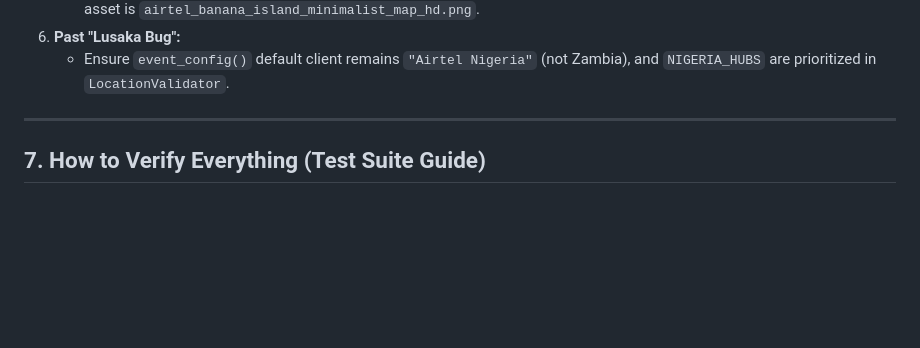
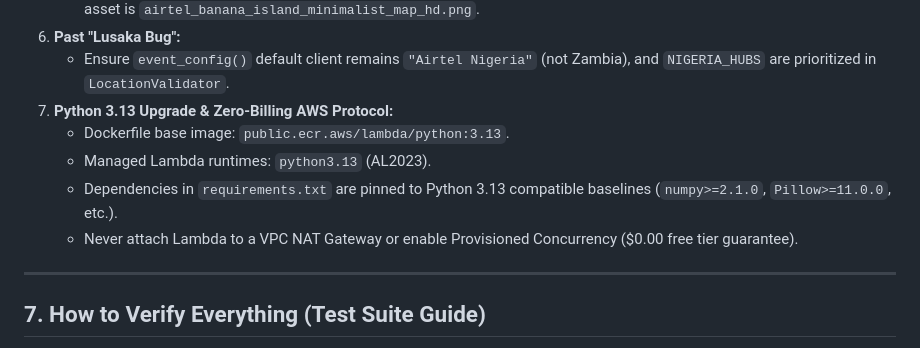
Before and after one commit to LakshyaPrasher/AWS-QR-Attenance, a Markdown page: docs/HANDOVER.md, the part around the change. Rendered like a GitHub page; blank space fills up the shorter version.

```diff
--- a/docs/HANDOVER.md
+++ b/docs/HANDOVER.md
@@ -167,6 +167,11 @@ Implemented in `attendancehandler.py` (`normalize_location`):
    - Map tiles are cached in `%TEMP%\osm_tiles\` (Windows) or `/tmp/osm_tiles/` (Lambda). Master pre-rendered HD map asset is `airtel_banana_island_minimalist_map_hd.png`.
 6. **Past "Lusaka Bug":**
    - Ensure `event_config()` default client remains `"Airtel Nigeria"` (not Zambia), and `NIGERIA_HUBS` are prioritized in `LocationValidator`.
+7. **Python 3.13 Upgrade & Zero-Billing AWS Protocol:**
+   - Dockerfile base image: `public.ecr.aws/lambda/python:3.13`.
+   - Managed Lambda runtimes: `python3.13` (AL2023).
+   - Dependencies in `requirements.txt` are pinned to Python 3.13 compatible baselines (`numpy>=2.1.0`, `Pillow>=11.0.0`, etc.).
+   - Never attach Lambda to a VPC NAT Gateway or enable Provisioned Concurrency ($0.00 free tier guarantee).
 
 ---
 
```
Also changed, not shown: README.md (+39 -12 lines), docs/ARCHITECTURE.md (+12 -0 lines).
